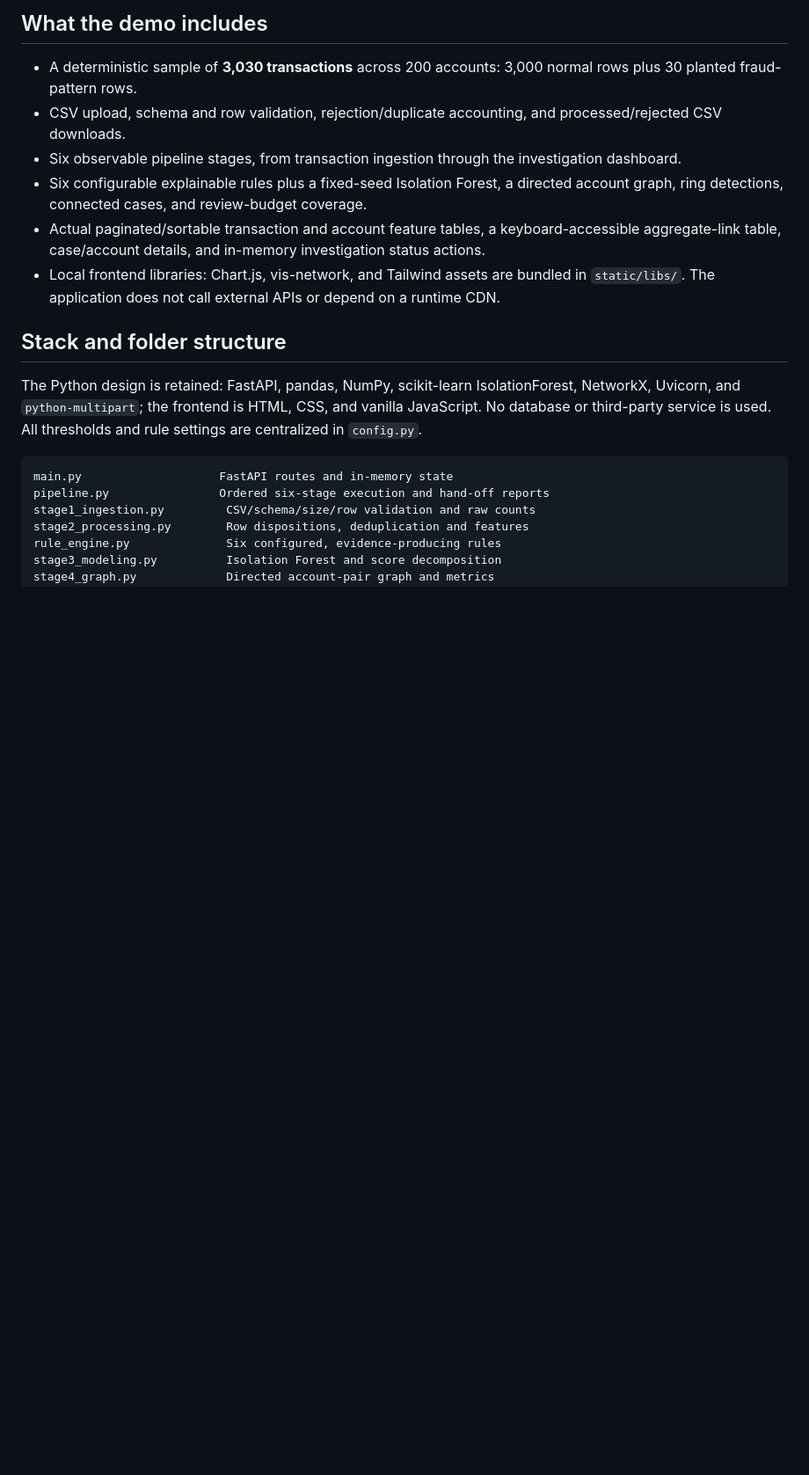
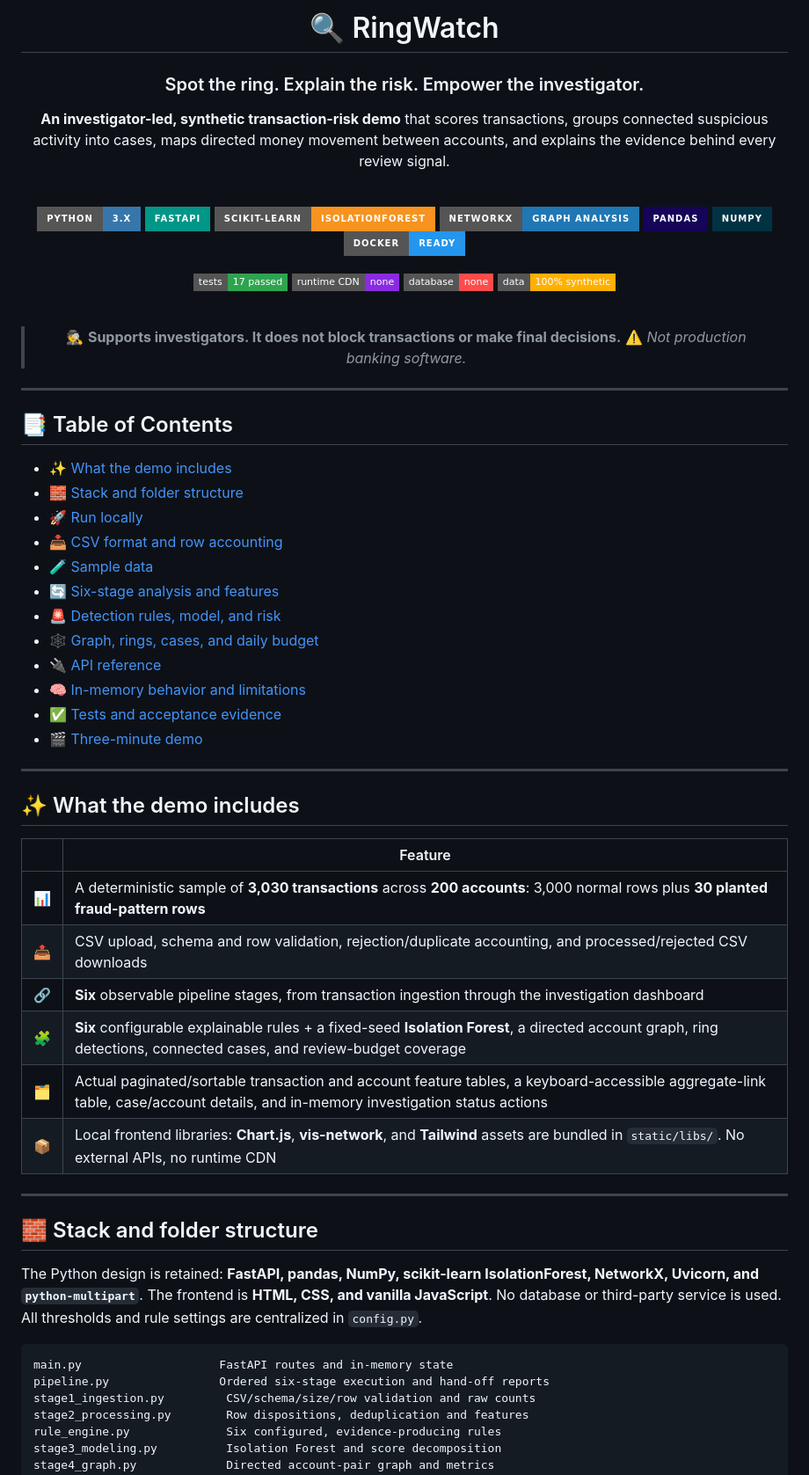
Before and after one commit to tanmay-cloud67/Ringwatch-fraud-detection-and-transaction-risk-alerts, a Markdown page: README.md, the part around one of its changes. Shown at 88% size. Drawn GitHub-style; badges without logos; blank space fills up the shorter version.

Commit message:
Revise README to enhance project documentation
Expanded README with detailed features, stack, and usage instructions.

````diff
--- a/README.md
+++ b/README.md
@@ -4,16 +4,67 @@ RingWatch is an investigator-led synthetic transaction-risk demo. It scores tran
 
-## What the demo includes
+# 🔍 RingWatch
 
-- A deterministic sample of **3,030 transactions** across 200 accounts: 3,000 normal rows plus 30 planted fraud-pattern rows.
-- CSV upload, schema and row validation, rejection/duplicate accounting, and processed/rejected CSV downloads.
-- Six observable pipeline stages, from transaction ingestion through the investigation dashboard.
-- Six configurable explainable rules plus a fixed-seed Isolation Forest, a directed account graph, ring detections, connected cases, and review-budget coverage.
-- Actual paginated/sortable transaction and account feature tables, a keyboard-accessible aggregate-link table, case/account details, and in-memory investigation status actions.
-- Local frontend libraries: Chart.js, vis-network, and Tailwind assets are bundled in `static/libs/`. The application does not call external APIs or depend on a runtime CDN.
+### Spot the ring. Explain the risk. Empower the investigator.
 
-## Stack and folder structure
+**An investigator-led, synthetic transaction-risk demo** that scores transactions, groups connected suspicious activity into cases, maps directed money movement between accounts, and explains the evidence behind every review signal.
 
-The Python design is retained: FastAPI, pandas, NumPy, scikit-learn IsolationForest, NetworkX, Uvicorn, and `python-multipart`; the frontend is HTML, CSS, and vanilla JavaScript. No database or third-party service is used. All thresholds and rule settings are centralized in `config.py`.
+<br/>
+
+![Python](https://img.shields.io/badge/Python-3.x-3776AB?style=for-the-badge&logo=python&logoColor=white)
+![FastAPI](https://img.shields.io/badge/FastAPI-009688?style=for-the-badge&logo=fastapi&logoColor=white)
+![scikit-learn](https://img.shields.io/badge/scikit--learn-IsolationForest-F7931E?style=for-the-badge&logo=scikitlearn&logoColor=white)
+![NetworkX](https://img.shields.io/badge/NetworkX-Graph%20Analysis-1f77b4?style=for-the-badge)
+![Pandas](https://img.shields.io/badge/pandas-150458?style=for-the-badge&logo=pandas&logoColor=white)
+![NumPy](https://img.shields.io/badge/NumPy-013243?style=for-the-badge&logo=numpy&logoColor=white)
+![Docker](https://img.shields.io/badge/Docker-ready-2496ED?style=for-the-badge&logo=docker&logoColor=white)
+
+![Tests](https://img.shields.io/badge/tests-17%20passed-2ea44f?style=flat-square&logo=pytest&logoColor=white)
+![No CDN](https://img.shields.io/badge/runtime%20CDN-none-8A2BE2?style=flat-square)
+![No Database](https://img.shields.io/badge/database-none-FF4B4B?style=flat-square)
+![Data](https://img.shields.io/badge/data-100%25%20synthetic-FFB000?style=flat-square)
+
+<br/>
+
+> 🕵️ **Supports investigators. It does not block transactions or make final decisions.**
+> ⚠️ *Not production banking software.*
+
+</div>
+
+---
+
+## 📑 Table of Contents
+
+- [✨ What the demo includes](#-what-the-demo-includes)
+- [🧱 Stack and folder structure](#-stack-and-folder-structure)
+- [🚀 Run locally](#-run-locally)
+- [📥 CSV format and row accounting](#-csv-format-and-row-accounting)
+- [🧪 Sample data](#-sample-data)
+- [🔄 Six-stage analysis and features](#-six-stage-analysis-and-features)
+- [🚨 Detection rules, model, and risk](#-detection-rules-model-and-risk)
+- [🕸️ Graph, rings, cases, and daily budget](#️-graph-rings-cases-and-daily-budget)
+- [🔌 API reference](#-api-reference)
+- [🧠 In-memory behavior and limitations](#-in-memory-behavior-and-limitations)
+- [✅ Tests and acceptance evidence](#-tests-and-acceptance-evidence)
+- [🎬 Three-minute demo](#-three-minute-demo)
+
+---
+
+## ✨ What the demo includes
+
+| | Feature |
+|---|---|
+| 📊 | A deterministic sample of **3,030 transactions** across **200 accounts**: 3,000 normal rows plus **30 planted fraud-pattern rows** |
+| 📤 | CSV upload, schema and row validation, rejection/duplicate accounting, and processed/rejected CSV downloads |
+| 🔗 | **Six** observable pipeline stages, from transaction ingestion through the investigation dashboard |
+| 🧩 | **Six** configurable explainable rules + a fixed-seed **Isolation Forest**, a directed account graph, ring detections, connected cases, and review-budget coverage |
+| 🗂️ | Actual paginated/sortable transaction and account feature tables, a keyboard-accessible aggregate-link table, case/account details, and in-memory investigation status actions |
+| 📦 | Local frontend libraries: **Chart.js**, **vis-network**, and **Tailwind** assets are bundled in `static/libs/`. No external APIs, no runtime CDN |
+
+---
+
+## 🧱 Stack and folder structure
+
+The Python design is retained: **FastAPI, pandas, NumPy, scikit-learn IsolationForest, NetworkX, Uvicorn, and `python-multipart`**. The frontend is **HTML, CSS, and vanilla JavaScript**. No database or third-party service is used. All thresholds and rule settings are centralized in `config.py`.
 
 ```text
 main.py                    FastAPI routes and in-memory state
````
Also changed, not shown: other parts of README.md (+240 -60 lines).
